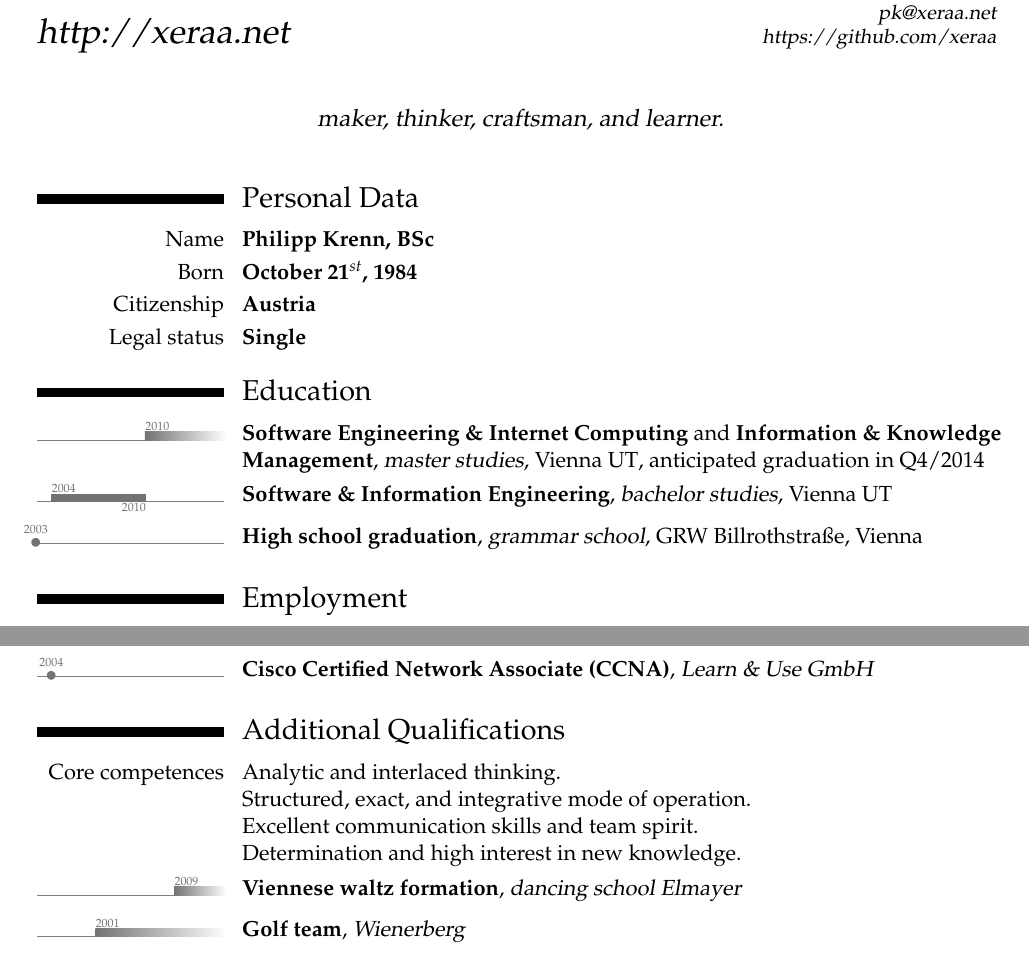
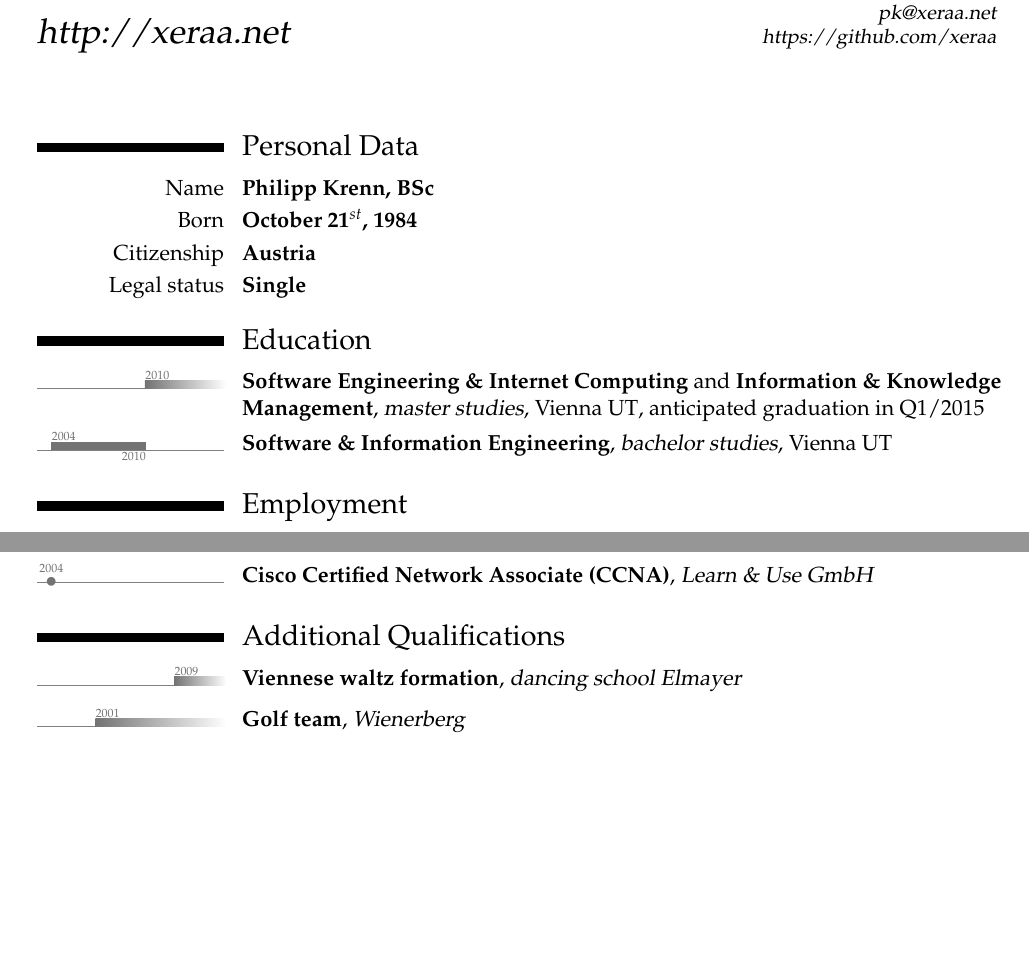
Before and after one commit to xeraa/CV, a LaTeX CV (CV.tex): two parts of pages 1 and 3 of 3, joined at a grey line, cut so that both start at the same text, the shorter picture padded with empty space. Compiled offline with pdfLaTeX.

Commit message:
ADDED Javantura and removed redundant information

```diff
--- a/CV.tex
+++ b/CV.tex
@@ -26,7 +26,7 @@
 \phone[fax]{\href{https://twitter.com/xeraa}{@xeraa}} % optional
 \extrainfo{\href{https://github.com/xeraa}{https://github.com/xeraa}} % optional
 %\photo[84pt]{Picture} % optional
-\quote{maker, thinker, craftsman, and learner.} % optional
+%\quote{maker, thinker, craftsman, and learner.} % optional
 
 \nopagenumbers{}
 
@@ -46,9 +46,8 @@
 
 
 \section{Education}
-\tlcventry{2010}{0}{Software Engineering \& Internet Computing \textnormal{and} Information \& Knowledge Management}{master studies}{Vienna UT}{anticipated graduation in Q4/2014}{}
+\tlcventry{2010}{0}{Software Engineering \& Internet Computing \textnormal{and} Information \& Knowledge Management}{master studies}{Vienna UT}{anticipated graduation in Q1/2015}{}
 \tlcventry{2004}{2010}{Software \& Information Engineering}{bachelor studies}{Vienna UT}{}{}
-\tldatecventry{2003}{High school graduation}{grammar school}{GRW Billrothstraße}{Vienna}{}
 
 
 \section{Employment}
@@ -123,12 +124,6 @@
 
 
 \section{Additional Qualifications}
-\cvline{Core competences}
-	{Analytic and interlaced thinking.\newline{}
-	Structured, exact, and integrative mode of operation.\newline{}
-	Excellent communication skills and team spirit.\newline{}
-	Determination and high interest in new knowledge.
-}
 \tlcventry{2009}{0}{Viennese waltz formation}{dancing school Elmayer}{}{}{}
 \tlcventry{2001}{0}{Golf team}{Wienerberg}{}{}{}
 \tlcventry{2001}{2002}{European Youth Parliament}{Raach (Austria), Riga (Latvia), and Ghent (Belgium)}{}{}{}
```
Also changed, not shown: Lebenslauf.tex (+4 -9 lines), CV.pdf, Lebenslauf.pdf, CV.tex (2 more changed lines).
